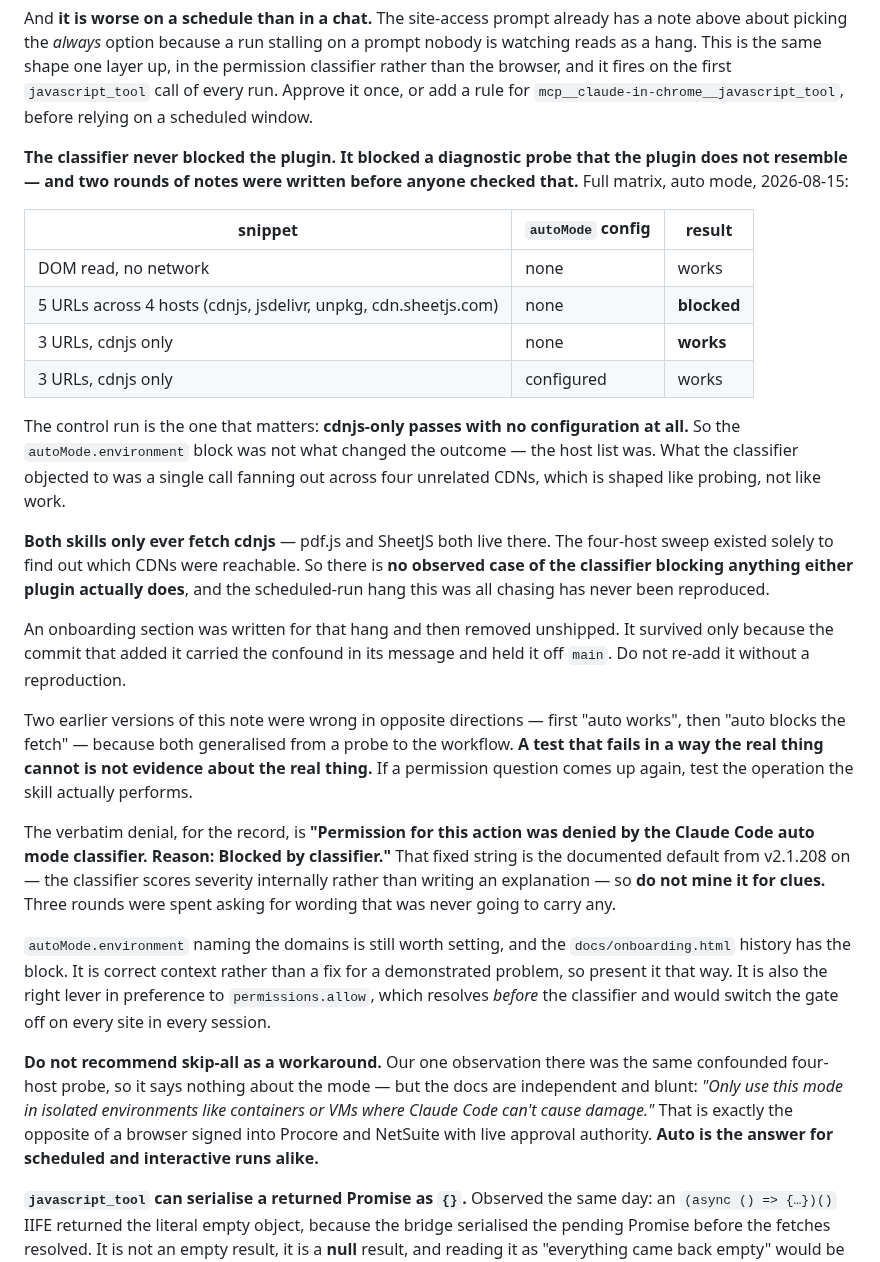
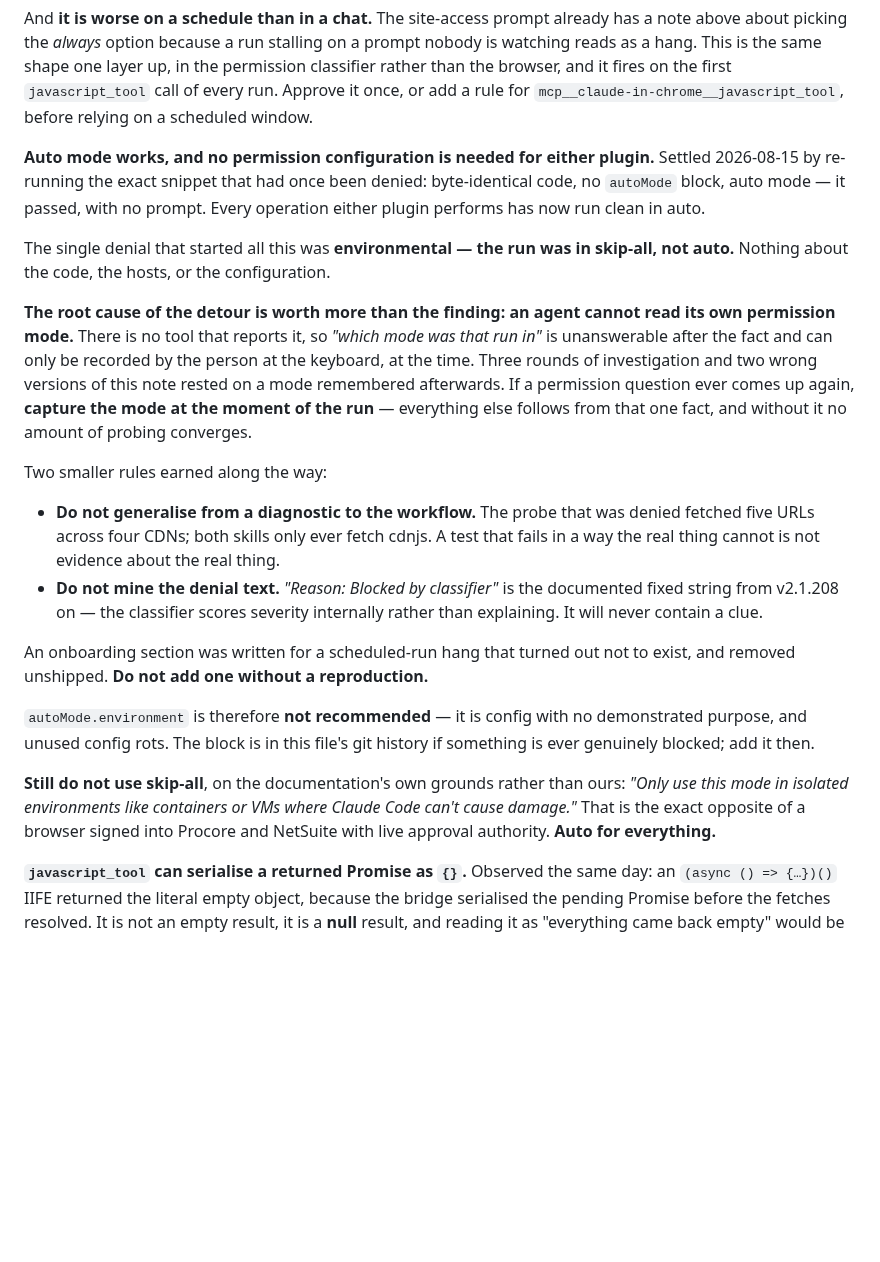
Before and after one commit to ssemwal-cdc/claude-sharables, a Markdown page: CLAUDE.md, the part around the change. Drawn GitHub-style; blank space fills up the shorter version.

Commit message:
Auto mode works and needs no configuration - the denial was skip-all
Re-ran the exact snippet that had been denied: byte-identical code, no autoMode
block, auto mode. It passed with no prompt. So the four-host fan-out was never the
variable either, and every operation both plugins perform now has a clean run in
auto. The original denial was environmental - the run was in skip-all.

The note is cut down to that, plus the lesson that actually cost the time: an agent
cannot read its own permission mode. There is no tool for it, so "which mode was
that run in" is unanswerable afterwards and can only be recorded by the person at
the keyboard while it happens. Two wrong versions of this note and three rounds of
probing all rested on a mode remembered after the fact. Everything else followed
once that single fact was pinned down, and nothing converged before it.

Kept two smaller rules: do not generalise from a diagnostic to the workflow, since
the denied probe fetched four CDNs and both skills only ever fetch cdnjs; and do not
mine the denial text, since "Reason: Blocked by classifier" is a documented fixed
string that never carries a clue.

autoMode.environment is now recorded as not recommended. It fixes no demonstrated
problem, and config with no purpose rots - the block stays in git history for
whenever something is genuinely blocked. The recommendation against skip-all stands
on the documentation rather than on our own confounded observation.

Dropped the mode matrix entirely rather than leaving a corrected version of it. It
was archaeology of how the wrong answer got reached, and a future reader needs the
conclusion and the lesson, not the route.

Co-Authored-By: Claude Opus 5 <noreply@anthropic.com>
Claude-Session: https://claude.ai/code/session_01FkzhWvsqYKZ1TuUk429JvH

```diff
--- a/CLAUDE.md
+++ b/CLAUDE.md
@@ -577,55 +577,43 @@ the permission classifier rather than the browser, and it fires on the first
 `javascript_tool` call of every run. Approve it once, or add a rule for
 `mcp__claude-in-chrome__javascript_tool`, before relying on a scheduled window.
 
-**The classifier never blocked the plugin. It blocked a diagnostic probe that the
-plugin does not resemble — and two rounds of notes were written before anyone
-checked that.** Full matrix, auto mode, 2026-08-15:
+**Auto mode works, and no permission configuration is needed for either plugin.**
+Settled 2026-08-15 by re-running the exact snippet that had once been denied:
+byte-identical code, no `autoMode` block, auto mode — it passed, with no prompt.
+Every operation either plugin performs has now run clean in auto.
 
-| snippet | `autoMode` config | result |
-|---|---|---|
-| DOM read, no network | none | works |
-| 5 URLs across 4 hosts (cdnjs, jsdelivr, unpkg, cdn.sheetjs.com) | none | **blocked** |
-| 3 URLs, cdnjs only | none | **works** |
-| 3 URLs, cdnjs only | configured | works |
+The single denial that started all this was **environmental — the run was in
+skip-all, not auto.** Nothing about the code, the hosts, or the configuration.
 
-The control run is the one that matters: **cdnjs-only passes with no configuration
-at all.** So the `autoMode.environment` block was not what changed the outcome —
-the host list was. What the classifier objected to was a single call fanning out
-across four unrelated CDNs, which is shaped like probing, not like work.
+**The root cause of the detour is worth more than the finding: an agent cannot read
+its own permission mode.** There is no tool that reports it, so *"which mode was
+that run in"* is unanswerable after the fact and can only be recorded by the person
+at the keyboard, at the time. Three rounds of investigation and two wrong versions
+of this note rested on a mode remembered afterwards. If a permission question ever
+comes up again, **capture the mode at the moment of the run** — everything else
+follows from that one fact, and without it no amount of probing converges.
 
-**Both skills only ever fetch cdnjs** — pdf.js and SheetJS both live there. The
-four-host sweep existed solely to find out which CDNs were reachable. So there is
-**no observed case of the classifier blocking anything either plugin actually
-does**, and the scheduled-run hang this was all chasing has never been reproduced.
+Two smaller rules earned along the way:
 
-An onboarding section was written for that hang and then removed unshipped. It
-survived only because the commit that added it carried the confound in its message
-and held it off `main`. Do not re-add it without a reproduction.
+- **Do not generalise from a diagnostic to the workflow.** The probe that was
+  denied fetched five URLs across four CDNs; both skills only ever fetch cdnjs. A
+  test that fails in a way the real thing cannot is not evidence about the real
+  thing.
+- **Do not mine the denial text.** *"Reason: Blocked by classifier"* is the
+  documented fixed string from v2.1.208 on — the classifier scores severity
+  internally rather than explaining. It will never contain a clue.
 
-Two earlier versions of this note were wrong in opposite directions — first "auto
-works", then "auto blocks the fetch" — because both generalised from a probe to the
-workflow. **A test that fails in a way the real thing cannot is not evidence about
-the real thing.** If a permission question comes up again, test the operation the
-skill actually performs.
+An onboarding section was written for a scheduled-run hang that turned out not to
+exist, and removed unshipped. **Do not add one without a reproduction.**
 
-The verbatim denial, for the record, is **"Permission for this action was denied by
-the Claude Code auto mode classifier. Reason: Blocked by classifier."** That fixed
-string is the documented default from v2.1.208 on — the classifier scores severity
-internally rather than writing an explanation — so **do not mine it for clues.**
-Three rounds were spent asking for wording that was never going to carry any.
+`autoMode.environment` is therefore **not recommended** — it is config with no
+demonstrated purpose, and unused config rots. The block is in this file's git
+history if something is ever genuinely blocked; add it then.
 
-`autoMode.environment` naming the domains is still worth setting, and the
-`docs/onboarding.html` history has the block. It is correct context rather than a
-fix for a demonstrated problem, so present it that way. It is also the right lever
-in preference to `permissions.allow`, which resolves *before* the classifier and
-would switch the gate off on every site in every session.
-
-**Do not recommend skip-all as a workaround.** Our one observation there was the
-same confounded four-host probe, so it says nothing about the mode — but the docs
-are independent and blunt: *"Only use this mode in isolated environments like
-containers or VMs where Claude Code can't cause damage."* That is exactly the
-opposite of a browser signed into Procore and NetSuite with live approval
-authority. **Auto is the answer for scheduled and interactive runs alike.**
+**Still do not use skip-all**, on the documentation's own grounds rather than
+ours: *"Only use this mode in isolated environments like containers or VMs where
+Claude Code can't cause damage."* That is the exact opposite of a browser signed
+into Procore and NetSuite with live approval authority. **Auto for everything.**
 
 **`javascript_tool` can serialise a returned Promise as `{}`.** Observed the same
 day: an `(async () => {…})()` IIFE returned the literal empty object, because the
```
